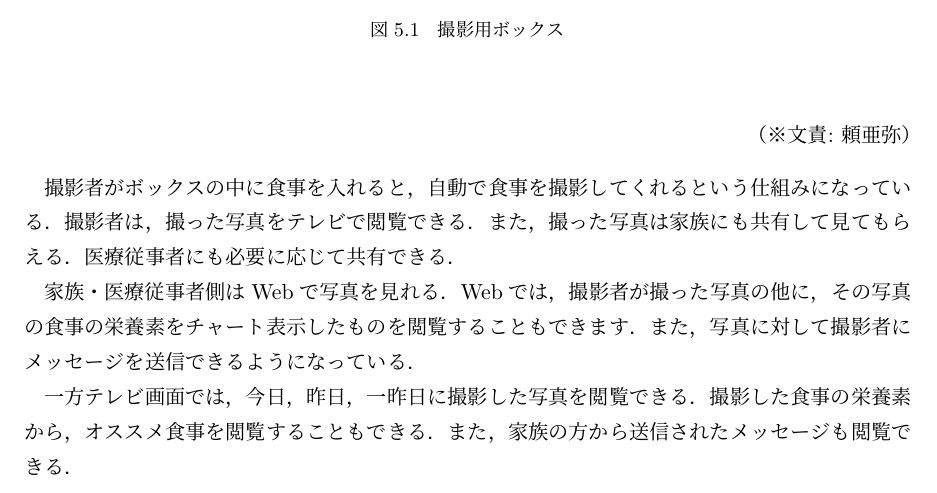
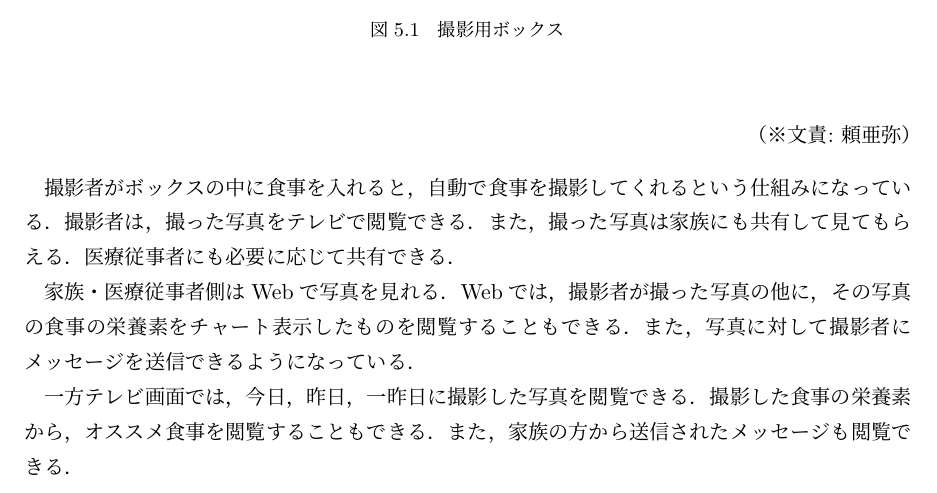
Before and after one commit to funswift/medical-final-report, a LaTeX thesis (report.tex, which reads sections/5-foolog.tex): part of page 24 of 43, cut so that both start at the same text. Compiled offline with pLaTeX and dvipdfmx.

Commit message:
細かい文章の修正をした

```diff
--- a/sections/5-foolog.tex
+++ b/sections/5-foolog.tex
@@ -24,7 +24,7 @@
 医療従事者にも必要に応じて共有できる．
 
 家族・医療従事者側はWebで写真を見れる．
-Webでは，撮影者が撮った写真の他に，その写真の食事の栄養素をチャート表示したものを閲覧することもできます．
+Webでは，撮影者が撮った写真の他に，その写真の食事の栄養素をチャート表示したものを閲覧することもできる．
 また，写真に対して撮影者にメッセージを送信できるようになっている．
 
 一方テレビ画面では，今日，昨日，一昨日に撮影した写真を閲覧できる．
```
